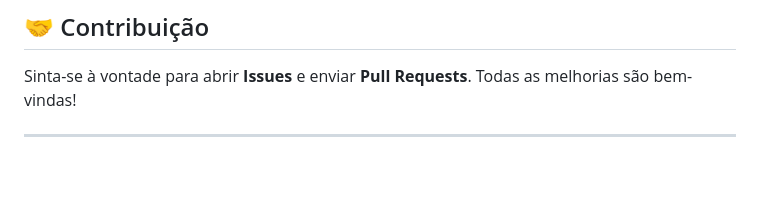
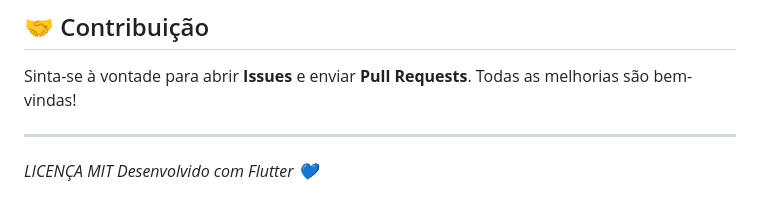
Before and after one commit to c1c3ru/CertiFeasy, a Markdown page: README.md, the part around the change. Rendered like a GitHub page; blank space fills up the shorter version.

Commit message:
Add MIT License section to README

```diff
--- a/README.md
+++ b/README.md
@@ -68,5 +68,5 @@ flutter run -d linux
 Sinta-se à vontade para abrir **Issues** e enviar **Pull Requests**. Todas as melhorias são bem-vindas!
 
 ---
-
+*LICENÇA MIT*
 *Desenvolvido com Flutter 💙*
```
